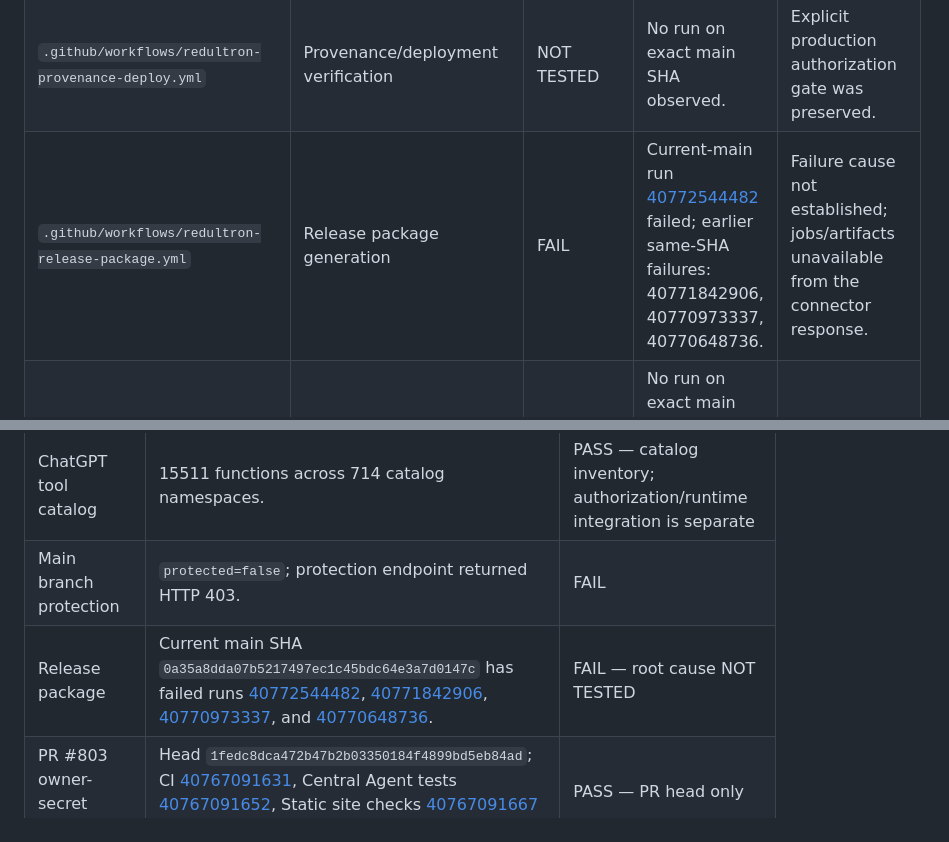
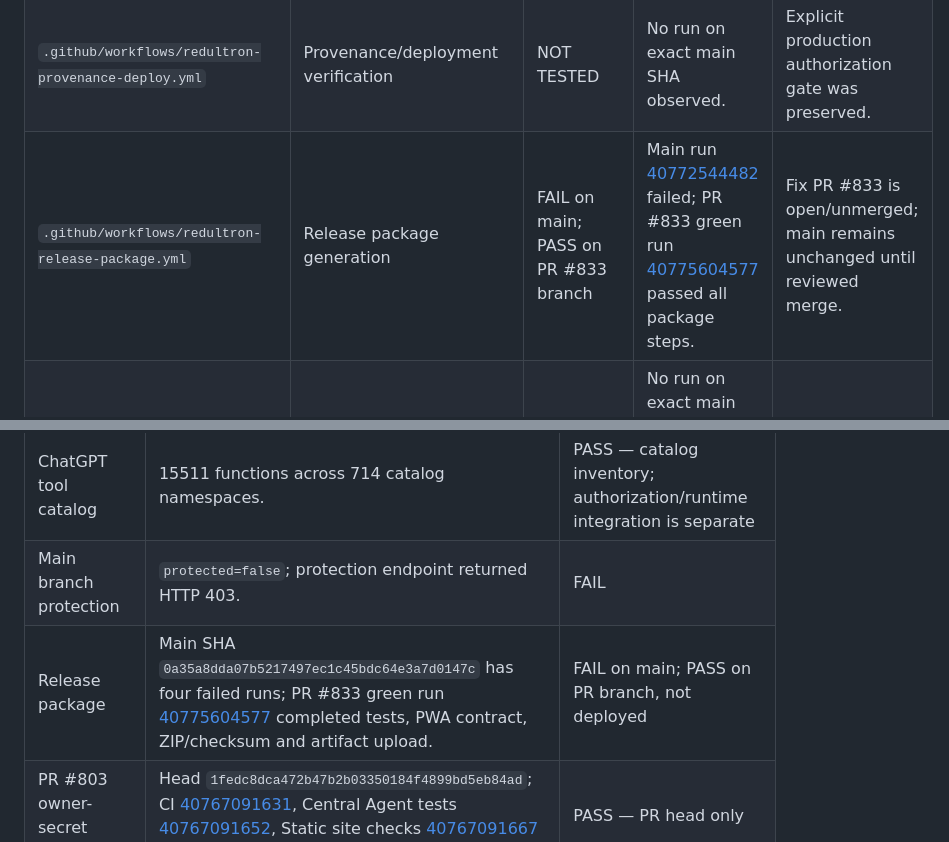
Before and after one commit to lostgodsgods-ops/super-chatty-jarvis, a Markdown page: docs/REDULTRON_OVERNIGHT_COVERAGE_MATRIX.md, 2 parts joined by grey strips. GitHub-like rendering.

```diff
--- a/docs/REDULTRON_OVERNIGHT_COVERAGE_MATRIX.md
+++ b/docs/REDULTRON_OVERNIGHT_COVERAGE_MATRIX.md
@@ -61,7 +61,7 @@ No secrets were read or changed. No production writes, deployment, merge or fina
 | `.github/workflows/redultron-failure-sentinel.yml` | Bounded retry/incident handling | NOT TESTED | Current-main runs [40773676027](https://github.com/lostgodsgods-ops/super-chatty-jarvis/actions/runs/40773676027) and [40773672706](https://github.com/lostgodsgods-ops/super-chatty-jarvis/actions/runs/40773672706) had skipped jobs. | Need controlled duplicate-event replay and reason-level logs. |
 | `.github/workflows/redultron-live-probe.yml` | Strict authenticated hybrid certification | NOT TESTED | No run on exact main SHA observed. | Live Python execution HTTP 200 not verified. |
 | `.github/workflows/redultron-provenance-deploy.yml` | Provenance/deployment verification | NOT TESTED | No run on exact main SHA observed. | Explicit production authorization gate was preserved. |
-| `.github/workflows/redultron-release-package.yml` | Release package generation | FAIL | Current-main run [40772544482](https://github.com/lostgodsgods-ops/super-chatty-jarvis/actions/runs/40772544482) failed; earlier same-SHA failures: 40771842906, 40770973337, 40770648736. | Failure cause not established; jobs/artifacts unavailable from the connector response. |
+| `.github/workflows/redultron-release-package.yml` | Release package generation | FAIL on main; PASS on PR #833 branch | Main run [40772544482](https://github.com/lostgodsgods-ops/super-chatty-jarvis/actions/runs/40772544482) failed; PR #833 green run [40775604577](https://github.com/lostgodsgods-ops/super-chatty-jarvis/actions/runs/40775604577) passed all package steps. | Fix PR #833 is open/unmerged; main remains unchanged until reviewed merge. |
 | `.github/workflows/static-site-checks.yml` | Static/PWA contracts | NOT TESTED | No run on exact main SHA; PR #803 Static checks [40767091667](https://github.com/lostgodsgods-ops/super-chatty-jarvis/actions/runs/40767091667) passed on its branch. | Live PWA behavior not proven. |
 | `.github/workflows/test-central-agent.yml` | Central Agent tests | NOT TESTED | No run on exact main SHA; PR #803 Central Agent tests [40767091652](https://github.com/lostgodsgods-ops/super-chatty-jarvis/actions/runs/40767091652) passed on its branch. | Mock tests do not prove live D1 persistence. |
 | `.github/workflows/test-hybrid-core.yml` | Hybrid Core tests | NOT TESTED | No dedicated run on exact main SHA observed; PR #803 CI [40767091631](https://github.com/lostgodsgods-ops/super-chatty-jarvis/actions/runs/40767091631) passed on its branch. | Live authentication remains unverified. |
@@ -959,7 +959,7 @@ This section supersedes older runtime claims wherever timestamps or statuses con
 | Integration registry | 14 registry entries. | PASS — inventory only; not proof of live connectivity |
 | ChatGPT tool catalog | 15511 functions across 714 catalog namespaces. | PASS — catalog inventory; authorization/runtime integration is separate |
 | Main branch protection | `protected=false`; protection endpoint returned HTTP 403. | FAIL |
-| Release package | Current main SHA `0a35a8dda07b5217497ec1c45bdc64e3a7d0147c` has failed runs [40772544482](https://github.com/lostgodsgods-ops/super-chatty-jarvis/actions/runs/40772544482), [40771842906](https://github.com/lostgodsgods-ops/super-chatty-jarvis/actions/runs/40771842906), [40770973337](https://github.com/lostgodsgods-ops/super-chatty-jarvis/actions/runs/40770973337), and [40770648736](https://github.com/lostgodsgods-ops/super-chatty-jarvis/actions/runs/40770648736). | FAIL — root cause NOT TESTED |
+| Release package | Main SHA `0a35a8dda07b5217497ec1c45bdc64e3a7d0147c` has four failed runs; PR #833 green run [40775604577](https://github.com/lostgodsgods-ops/super-chatty-jarvis/actions/runs/40775604577) completed tests, PWA contract, ZIP/checksum and artifact upload. | FAIL on main; PASS on PR branch, not deployed |
 | PR #803 owner-secret preflight | Head `1fedc8dca472b47b2b03350184f4899bd5eb84ad`; CI [40767091631](https://github.com/lostgodsgods-ops/super-chatty-jarvis/actions/runs/40767091631), Central Agent tests [40767091652](https://github.com/lostgodsgods-ops/super-chatty-jarvis/actions/runs/40767091652), Static site checks [40767091667](https://github.com/lostgodsgods-ops/super-chatty-jarvis/actions/runs/40767091667) all passed. PR remains open and unmerged. | PASS — PR head only |
 | PR #735 Sentinel retry guard | Merged at `d5c2b232962439d20870cabe68882a9fa7543df9`; historical CI/static/release/sentinel runs passed. Current sampled runs [40773676027](https://github.com/lostgodsgods-ops/super-chatty-jarvis/actions/runs/40773676027) and [40773672706](https://github.com/lostgodsgods-ops/super-chatty-jarvis/actions/runs/40773672706) had skipped jobs. | NOT TESTED — controlled live duplicate replay |
 | Capability request queue | PR #763 merged at `5705cab8611c50ce2b27adddd550adaff0af19d2`; mock D1 create/list/readback and sanitized-error tests exist. Latest documented read-only D1 query returned HTTP 200, 26 tables, no `capability_requests`/`verified_knowledge`, zero rows written. | BLOCKED — live authenticated round-trip NOT TESTED |
```
Also changed, not shown: other parts of docs/REDULTRON_OVERNIGHT_COVERAGE_MATRIX.md (+19 -8 lines).
